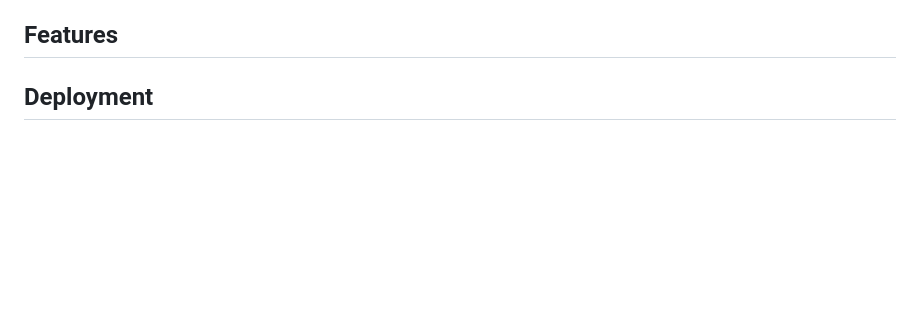
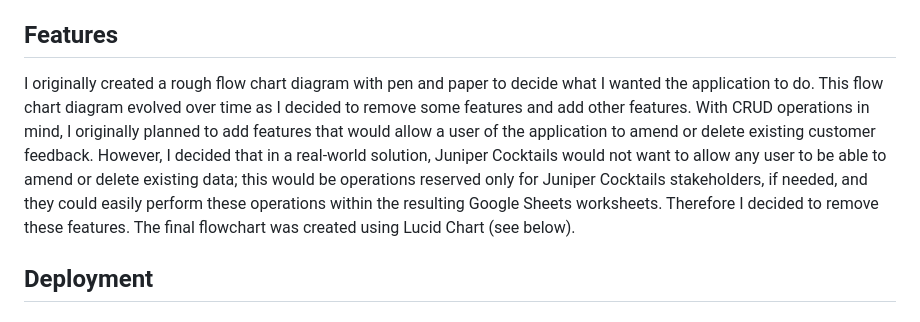
Before and after one commit to Jem212Mac/juniper-cocktails, a Markdown page: README.md, the part around the change. Drawn GitHub-style; blank space fills up the shorter version.

Commit message:
Add details to the feature section of the readme.md file

```diff
--- a/README.md
+++ b/README.md
@@ -25,6 +25,8 @@ Juniper Cocktails would like to maintain a certain level of consistency across t
 
 ## Features
 
+I originally created a rough flow chart diagram with pen and paper to decide what I wanted the application to do.  This flow chart diagram evolved over time as I decided to remove some features and add other features.  With CRUD operations in mind, I originally planned to add features that would allow a user of the application to amend or delete existing customer feedback.  However, I decided that in a real-world solution, Juniper Cocktails would not want to allow any user to be able to amend or delete existing data; this would be operations reserved only for Juniper Cocktails stakeholders, if needed, and they could easily perform these operations within the resulting Google Sheets worksheets.  Therefore I decided to remove these features.  The final flowchart was created using Lucid Chart (see below).
+
 ## Deployment
 
 ## Local Development
```
